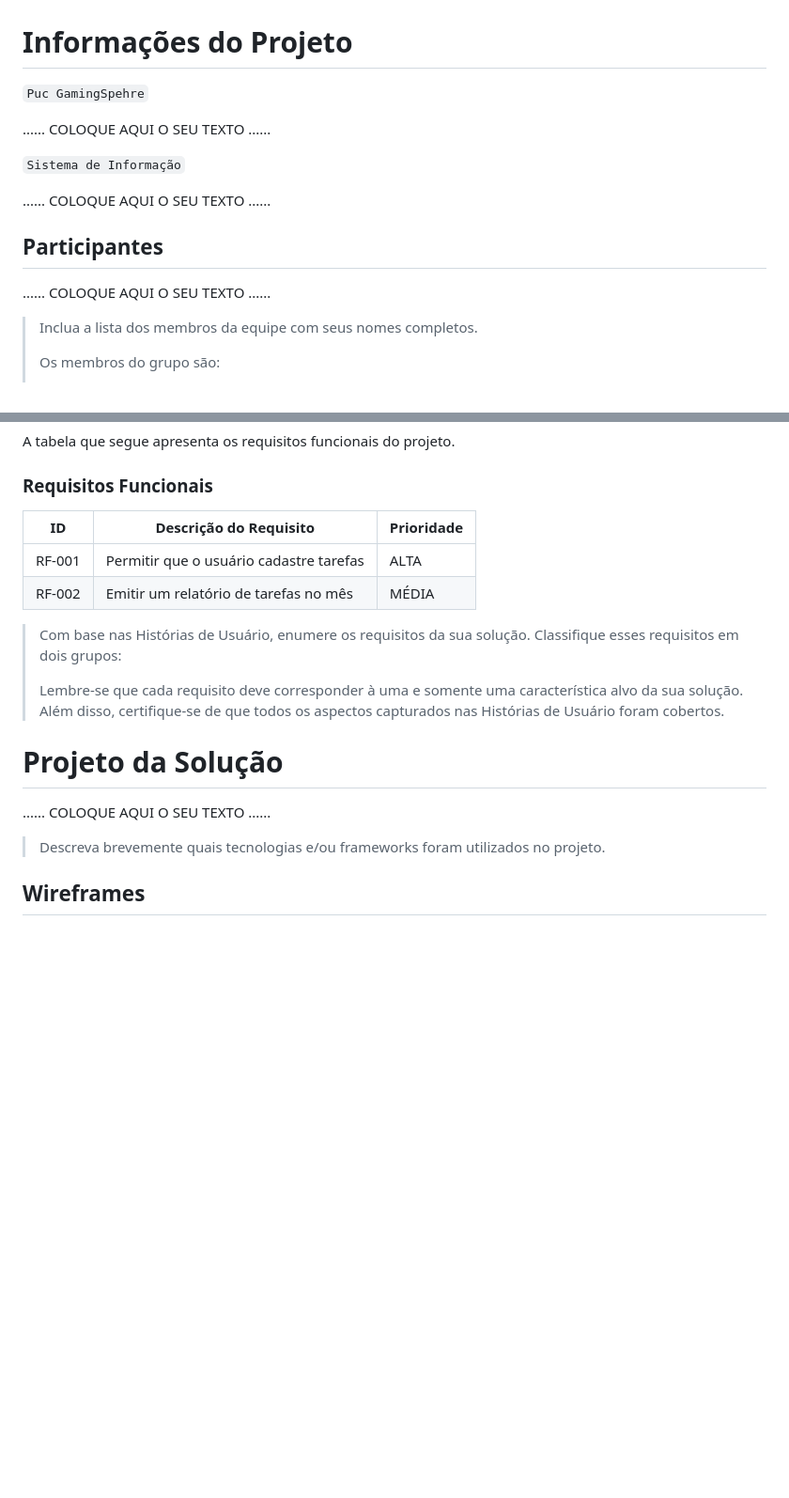
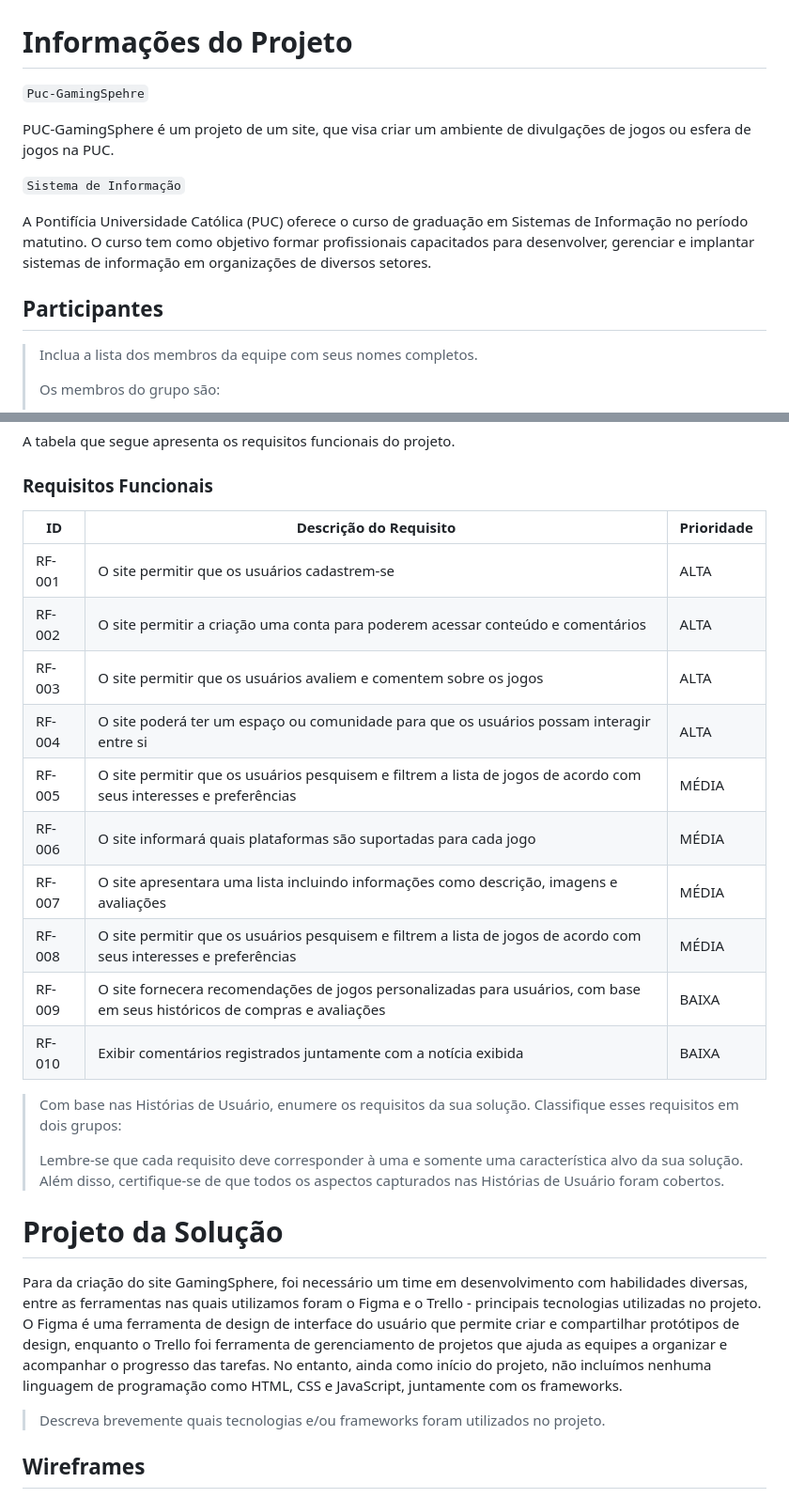
Before and after one commit to ICEI-PUCMinas-PSG-SI-TI/psg-si-2023-01-ti1-405102-puc-gamingsphere, a Markdown page: docs/relatorio/Relatorio Tecnico - TEMPLATE.md, 2 parts joined by grey strips. Shown at 94% size. Rendered like a GitHub page; blank space fills up the shorter version.

```diff
--- a/docs/relatorio/Relatorio Tecnico - TEMPLATE.md
+++ b/docs/relatorio/Relatorio Tecnico - TEMPLATE.md
@@ -1,15 +1,14 @@
 # Informações do Projeto
-`Puc GamingSpehre`
+`Puc-GamingSpehre`
 
-......  COLOQUE AQUI O SEU TEXTO ......
+PUC-GamingSphere é um projeto de um site, que visa criar um ambiente de divulgações de jogos ou esfera de jogos na PUC.
 
 `Sistema de Informação`
 
-......  COLOQUE AQUI O SEU TEXTO ......
+A Pontifícia Universidade Católica (PUC) oferece o curso de graduação em Sistemas de Informação no período matutino. O curso tem como objetivo formar profissionais capacitados para desenvolver, gerenciar e implantar sistemas de informação em organizações de diversos setores.
 
 ## Participantes
 
-......  COLOQUE AQUI O SEU TEXTO ......
 
 > Inclua a lista dos membros da equipe com seus nomes completos.
 >
@@ -171,10 +170,18 @@ A tabela que segue apresenta os requisitos funcionais do projeto.
 
 ### Requisitos Funcionais
 
-|ID    | Descrição do Requisito  | Prioridade |
-|------|-----------------------------------------|----|
-|RF-001| Permitir que o usuário cadastre tarefas | ALTA |
-|RF-002| Emitir um relatório de tarefas no mês   | MÉDIA |
+|ID     | Descrição do Requisito  | Prioridade |
+|------ |-----------------------------------------|----|
+|RF-001 | O site permitir que os usuários cadastrem-se | ALTA |
+|RF-002 | O site permitir a criação uma conta para poderem acessar conteúdo e comentários | ALTA |
+|RF-003 | O site permitir que os usuários avaliem e comentem sobre os jogos  | ALTA |
+|RF-004 | O site poderá ter um espaço ou comunidade para que os usuários possam interagir entre si  | ALTA |
+|RF-005 | O site permitir que os usuários pesquisem e filtrem a lista de jogos de acordo com seus interesses e preferências | MÉDIA |
+|RF-006 | O site informará quais plataformas são suportadas para cada jogo  | MÉDIA |
+|RF-007 | O site apresentara uma lista incluindo informações como descrição, imagens e avaliações  | MÉDIA |
+|RF-008 | O site permitir que os usuários pesquisem e filtrem a lista de jogos de acordo com seus interesses e preferências | MÉDIA |
+|RF-009 | O site fornecera recomendações de jogos personalizadas para usuários, com base em seus históricos de compras e avaliações  | BAIXA |
+|RF-010 | Exibir comentários registrados juntamente com a notícia exibida| BAIXA |
 
 
 > Com base nas Histórias de Usuário, enumere os requisitos da sua
@@ -186,7 +193,8 @@ A tabela que segue apresenta os requisitos funcionais do projeto.
 
 # Projeto da Solução
 
-......  COLOQUE AQUI O SEU TEXTO ......
+Para da criação do site GamingSphere, foi necessário um time em desenvolvimento com habilidades diversas, entre as ferramentas nas quais utilizamos foram o Figma e o Trello - principais tecnologias utilizadas no projeto. O Figma é uma ferramenta de design de interface do usuário que permite criar e compartilhar protótipos de design, enquanto o Trello foi ferramenta de gerenciamento de projetos que ajuda as equipes a organizar e acompanhar o progresso das tarefas. No entanto, ainda como início do projeto, não incluímos nenhuma linguagem de programação como HTML, CSS e JavaScript, juntamente com os frameworks.
+
 > Descreva brevemente quais tecnologias e/ou frameworks foram utilizados no projeto.
 
 ## Wireframes
```
Also changed, not shown: other parts of docs/relatorio/Relatorio Tecnico - TEMPLATE.md (+6 -6 lines).
